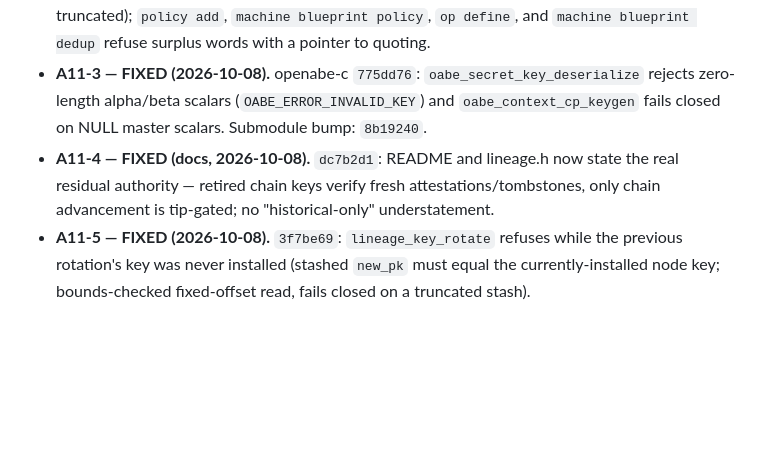
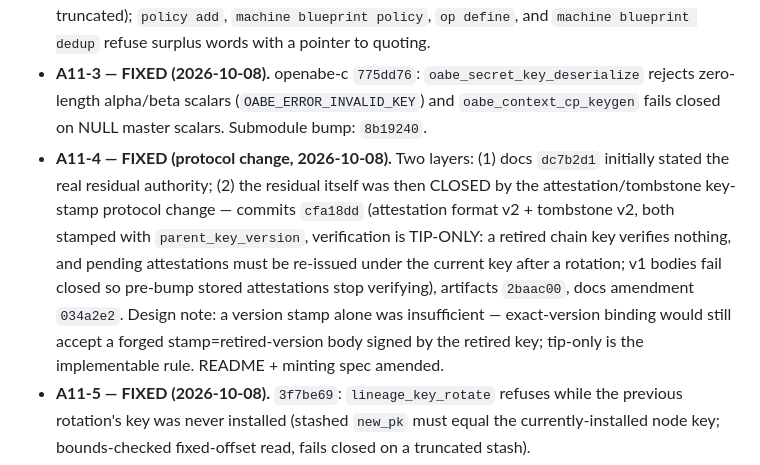
Before and after one commit to vijayee/CRABS, a Markdown page: docs/SECURITY_AUDIT_11.md, the part around the change. Rendered like a GitHub page; blank space fills up the shorter version.

Commit message:
docs: mark A11-4 closed by attestation key-stamp; plan bookkeeping

```diff
--- a/docs/SECURITY_AUDIT_11.md
+++ b/docs/SECURITY_AUDIT_11.md
@@ -60,7 +60,7 @@
 - **A11-1 — FIXED (2026-10-08).** openabe-c `c967616`: every length prefix in `oabe_params_deserialize` is bounds-checked (subtraction form); the RED test segfaulted pre-fix and passes post-fix. Sweep: no sibling wire length-prefix-then-copy sites remain in the fork. Submodule bumped to `775dd76` (`8b19240`).
 - **A11-2 — FIXED (2026-10-08).** `c9750ef`: REPL tokenizer is quote-aware (double/single spans, no escapes, unbalanced quote and empty quoted token refused, 33rd token refused rather than truncated); `policy add`, `machine blueprint policy`, `op define`, and `machine blueprint dedup` refuse surplus words with a pointer to quoting.
 - **A11-3 — FIXED (2026-10-08).** openabe-c `775dd76`: `oabe_secret_key_deserialize` rejects zero-length alpha/beta scalars (`OABE_ERROR_INVALID_KEY`) and `oabe_context_cp_keygen` fails closed on NULL master scalars. Submodule bump: `8b19240`.
-- **A11-4 — FIXED (docs, 2026-10-08).** `dc7b2d1`: README and lineage.h now state the real residual authority — retired chain keys verify fresh attestations/tombstones, only chain advancement is tip-gated; no "historical-only" understatement.
+- **A11-4 — FIXED (protocol change, 2026-10-08).** Two layers: (1) docs `dc7b2d1` initially stated the real residual authority; (2) the residual itself was then CLOSED by the attestation/tombstone key-stamp protocol change — commits `cfa18dd` (attestation format v2 + tombstone v2, both stamped with `parent_key_version`, verification is TIP-ONLY: a retired chain key verifies nothing, and pending attestations must be re-issued under the current key after a rotation; v1 bodies fail closed so pre-bump stored attestations stop verifying), artifacts `2baac00`, docs amendment `034a2e2`. Design note: a version stamp alone was insufficient — exact-version binding would still accept a forged stamp=retired-version body signed by the retired key; tip-only is the implementable rule. README + minting spec amended.
 - **A11-5 — FIXED (2026-10-08).** `3f7be69`: `lineage_key_rotate` refuses while the previous rotation's key was never installed (stashed `new_pk` must equal the currently-installed node key; bounds-checked fixed-offset read, fails closed on a truncated stash).
 - **A11-L1 — FIXED (docs, 2026-10-08).** `dc7b2d1`: rotation-delivery precondition documented (deliver each rotation before minting the next; the stash is single-slot).
 - **A11-L2 — FIXED (2026-10-08).** `54f2873`: trailing `created_at` write is cap-checked; test-only shim (`test/test_lineage_body_writer.c`) drives the static writer directly; doc comment corrected.
```
